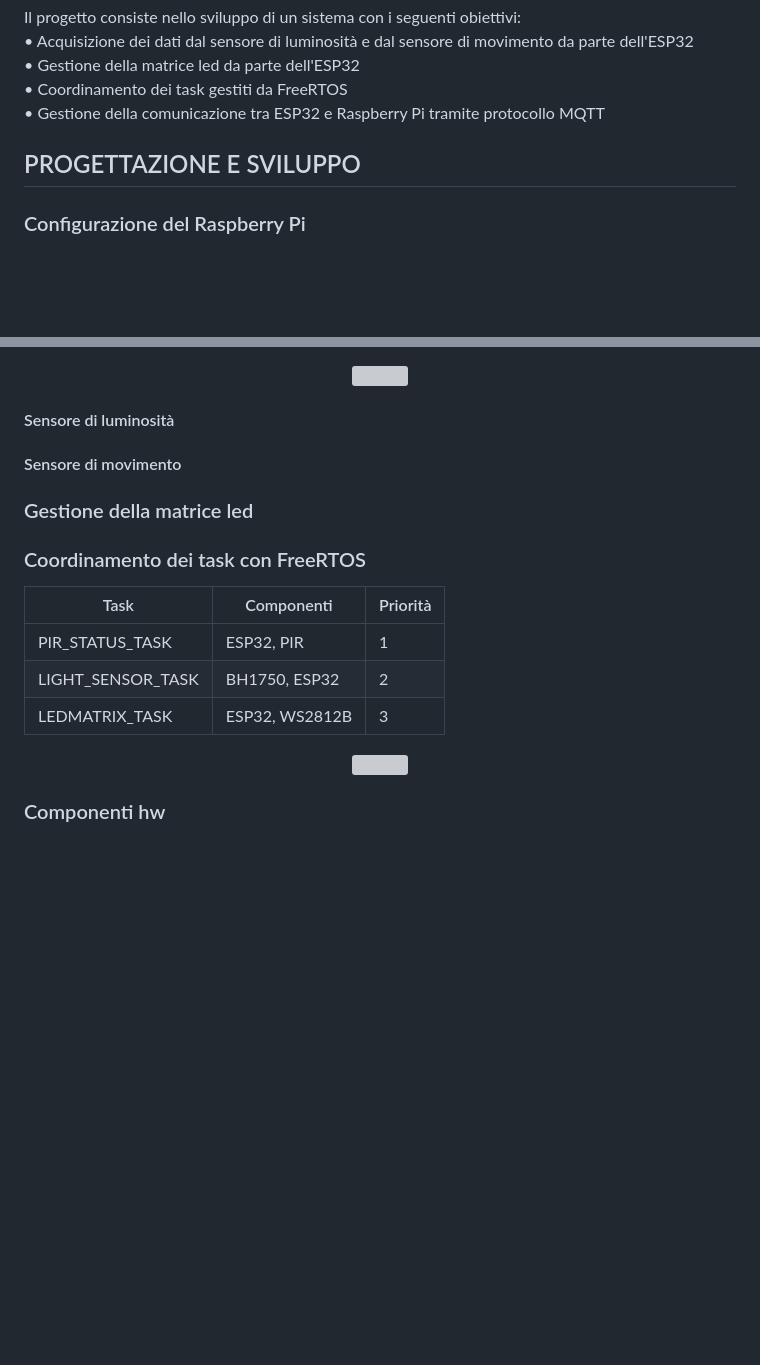
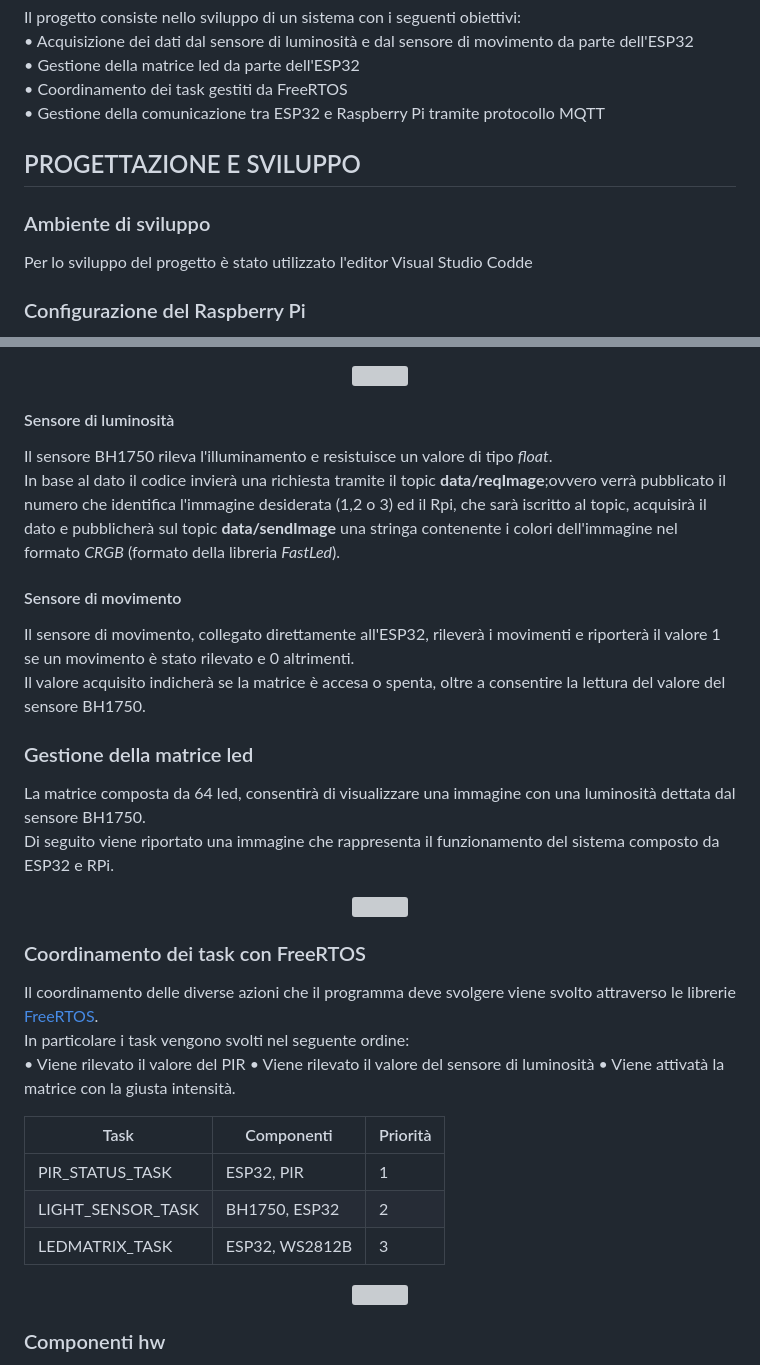
Before and after one commit to Antonet99/LEDmatrixProject, a Markdown page: README.md, 2 parts joined by grey strips. GitHub-like rendering; blank space fills up the shorter version; grey boxes are pictures that could not be loaded.

```diff
--- a/README.md
+++ b/README.md
@@ -8,6 +8,10 @@ Il progetto consiste nello sviluppo di un sistema con i seguenti obiettivi:\
 • Gestione della comunicazione tra ESP32 e Raspberry Pi tramite protocollo MQTT
 
 ## PROGETTAZIONE E SVILUPPO
+### Ambiente di sviluppo
+
+Per lo sviluppo del progetto è stato utilizzato l'editor Visual Studio Codde
+
 ### Configurazione del Raspberry Pi
 La comunicazione tra RPi e Esp32 avviene tramite protocollo MQTT. <br>
 MQTT è un protocollo di messaggistica basato su standard, o un insieme di regole, utilizzato per la comunicazione tra macchine.
@@ -65,15 +69,40 @@ Il dato acquisito dal BH1750, che indica l'illuminamento rilevato, definisce l'i
  </p>
 
 #### Sensore di luminosità
+
+Il sensore BH1750 rileva l'illuminamento e resistuisce un valore di tipo *float*.<br>
+In base al dato il codice invierà una richiesta tramite il topic **data/reqImage**;ovvero verrà pubblicato il numero che identifica l'immagine desiderata (1,2 o 3) ed il Rpi, che sarà iscritto al topic, acquisirà il dato e pubblicherà sul topic **data/sendImage** una stringa contenente i colori dell'immagine nel formato *CRGB* (formato della libreria *FastLed*).
+
 #### Sensore di movimento
+
+Il sensore di movimento, collegato direttamente all'ESP32, rileverà i movimenti e riporterà il valore 1 se un movimento è stato rilevato e 0 altrimenti. <br>
+Il valore acquisito indicherà se la matrice è accesa o spenta, oltre a consentire la lettura del valore del sensore BH1750.
+
 ### Gestione della matrice led
+
+La matrice composta da 64 led, consentirà di visualizzare una immagine con una luminosità dettata dal sensore BH1750.<br>
+Di seguito viene riportato una immagine che rappresenta il funzionamento del sistema composto da ESP32 e RPi.
+
+<p align="center" style="margin-top: 10px;margin-bottom: 10px">
+<img src="https://github.com/alexxdediu/SOD-2023/blob/main/mqtt.png" width="550" >
+ </p>
+
 ### Coordinamento dei task con FreeRTOS
+
+Il coordinamento delle diverse azioni che il programma deve svolgere viene svolto attraverso le librerie [FreeRTOS](https://www.freertos.org/index.html).<br>
+In particolare i task vengono svolti nel seguente ordine: <br>
+• Viene rilevato il valore del PIR
+• Viene rilevato il valore del sensore di luminosità
+• Viene attivatà la matrice con la giusta intensità.
+
 
 |Task | Componenti | Priorità |
 |---|---|---|
 | PIR_STATUS_TASK | ESP32, PIR |1|
 | LIGHT_SENSOR_TASK | BH1750, ESP32 |2|
 | LEDMATRIX_TASK | ESP32, WS2812B |3|
+
+
 
 <p align="center" style="margin-top: 10px;margin-bottom: 10px">
 <img src="https://github.com/alexxdediu/SOD-2023/blob/main/freertos.png" width="550" >
```
Also changed, not shown: other parts of README.md (+1 -1 lines).
